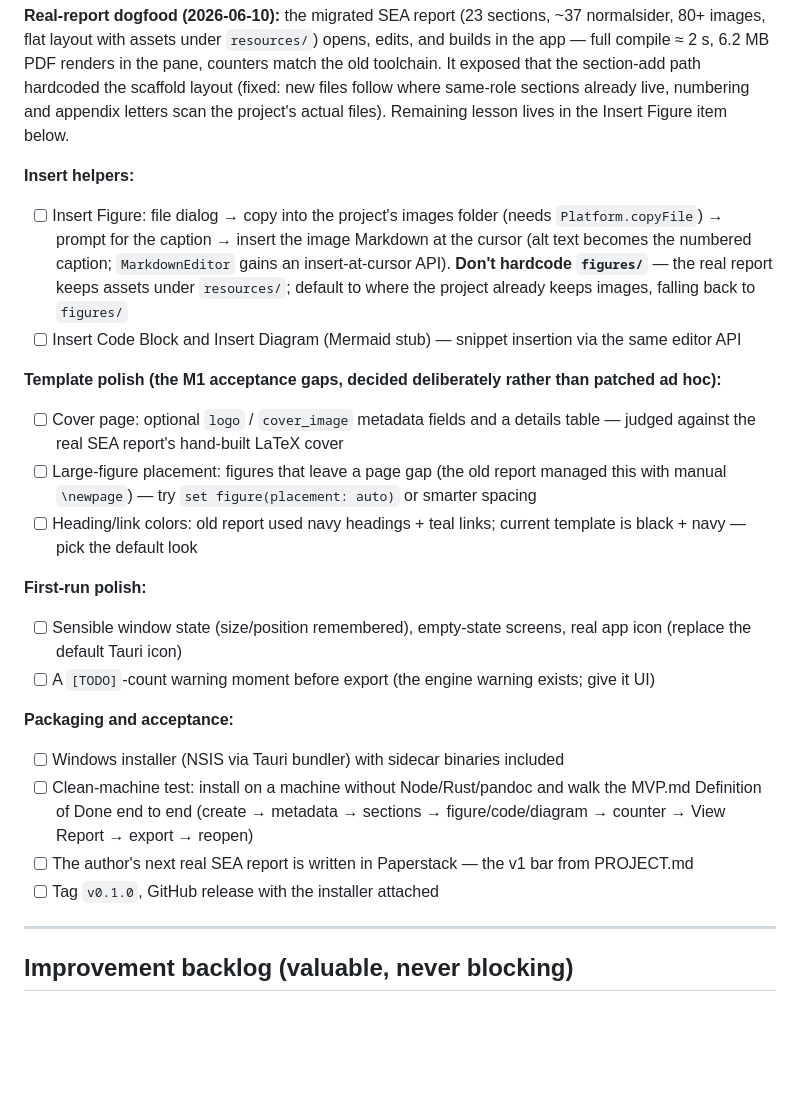
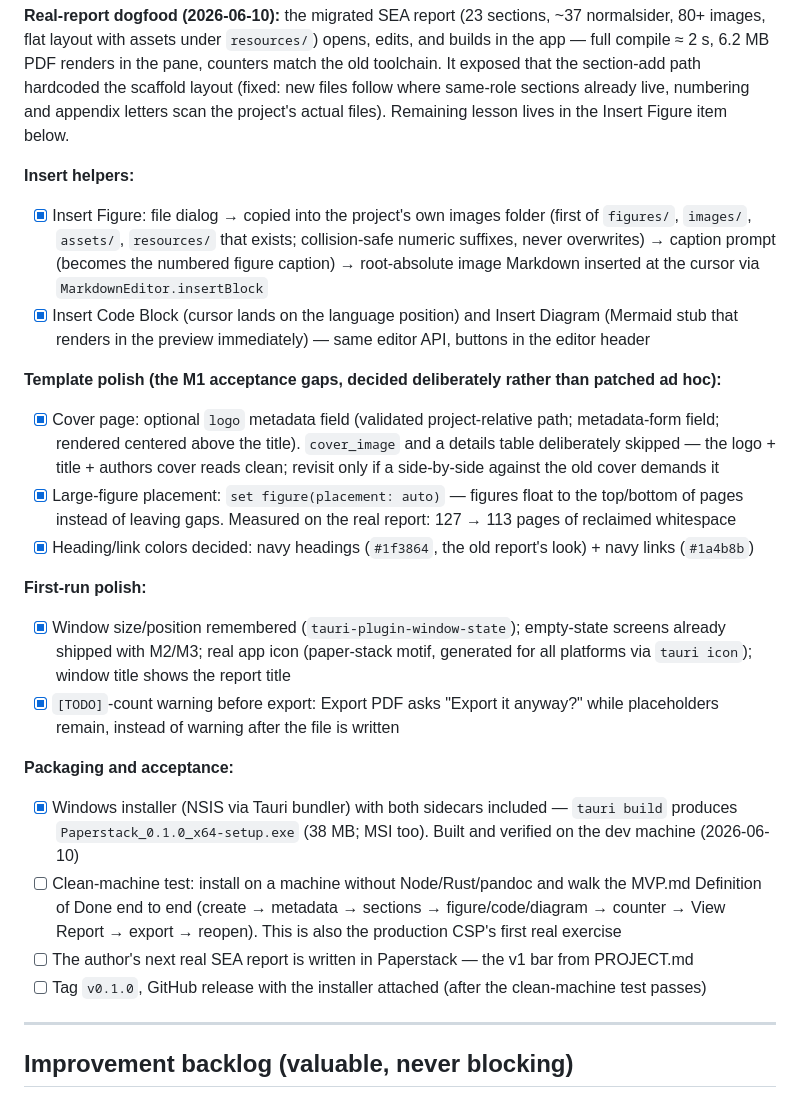
Before and after one commit to majlando/paperstack, a Markdown page: docs/DEVELOPMENT.md, the part around the change. Drawn GitHub-style; blank space fills up the shorter version.

Commit message:
docs: M4 nearly complete - helpers, polish, template decisions, installer built
Co-Authored-By: Claude Fable 5 <noreply@anthropic.com>

```diff
--- a/docs/DEVELOPMENT.md
+++ b/docs/DEVELOPMENT.md
@@ -108,23 +108,23 @@ Goal: another student can install it and produce a report unaided.
 **Real-report dogfood (2026-06-10):** the migrated SEA report (23 sections, ~37 normalsider, 80+ images, flat layout with assets under `resources/`) opens, edits, and builds in the app — full compile ≈ 2 s, 6.2 MB PDF renders in the pane, counters match the old toolchain. It exposed that the section-add path hardcoded the scaffold layout (fixed: new files follow where same-role sections already live, numbering and appendix letters scan the project's actual files). Remaining lesson lives in the Insert Figure item below.
 
 **Insert helpers:**
-- [ ] Insert Figure: file dialog → copy into the project's images folder (needs `Platform.copyFile`) → prompt for the caption → insert the image Markdown at the cursor (alt text becomes the numbered caption; `MarkdownEditor` gains an insert-at-cursor API). **Don't hardcode `figures/`** — the real report keeps assets under `resources/`; default to where the project already keeps images, falling back to `figures/`
-- [ ] Insert Code Block and Insert Diagram (Mermaid stub) — snippet insertion via the same editor API
+- [x] Insert Figure: file dialog → copied into the project's own images folder (first of `figures/`, `images/`, `assets/`, `resources/` that exists; collision-safe numeric suffixes, never overwrites) → caption prompt (becomes the numbered figure caption) → root-absolute image Markdown inserted at the cursor via `MarkdownEditor.insertBlock`
+- [x] Insert Code Block (cursor lands on the language position) and Insert Diagram (Mermaid stub that renders in the preview immediately) — same editor API, buttons in the editor header
 
 **Template polish (the M1 acceptance gaps, decided deliberately rather than patched ad hoc):**
-- [ ] Cover page: optional `logo` / `cover_image` metadata fields and a details table — judged against the real SEA report's hand-built LaTeX cover
-- [ ] Large-figure placement: figures that leave a page gap (the old report managed this with manual `\newpage`) — try `set figure(placement: auto)` or smarter spacing
-- [ ] Heading/link colors: old report used navy headings + teal links; current template is black + navy — pick the default look
+- [x] Cover page: optional `logo` metadata field (validated project-relative path; metadata-form field; rendered centered above the title). `cover_image` and a details table deliberately skipped — the logo + title + authors cover reads clean; revisit only if a side-by-side against the old cover demands it
+- [x] Large-figure placement: `set figure(placement: auto)` — figures float to the top/bottom of pages instead of leaving gaps. Measured on the real report: 127 → 113 pages of reclaimed whitespace
+- [x] Heading/link colors decided: navy headings (`#1f3864`, the old report's look) + navy links (`#1a4b8b`)
 
 **First-run polish:**
-- [ ] Sensible window state (size/position remembered), empty-state screens, real app icon (replace the default Tauri icon)
-- [ ] A `[TODO]`-count warning moment before export (the engine warning exists; give it UI)
+- [x] Window size/position remembered (`tauri-plugin-window-state`); empty-state screens already shipped with M2/M3; real app icon (paper-stack motif, generated for all platforms via `tauri icon`); window title shows the report title
+- [x] `[TODO]`-count warning before export: Export PDF asks "Export it anyway?" while placeholders remain, instead of warning after the file is written
 
 **Packaging and acceptance:**
-- [ ] Windows installer (NSIS via Tauri bundler) with sidecar binaries included
-- [ ] Clean-machine test: install on a machine without Node/Rust/pandoc and walk the MVP.md Definition of Done end to end (create → metadata → sections → figure/code/diagram → counter → View Report → export → reopen)
+- [x] Windows installer (NSIS via Tauri bundler) with both sidecars included — `tauri build` produces `Paperstack_0.1.0_x64-setup.exe` (38 MB; MSI too). Built and verified on the dev machine (2026-06-10)
+- [ ] Clean-machine test: install on a machine without Node/Rust/pandoc and walk the MVP.md Definition of Done end to end (create → metadata → sections → figure/code/diagram → counter → View Report → export → reopen). This is also the production CSP's first real exercise
 - [ ] The author's next real SEA report is written in Paperstack — the v1 bar from PROJECT.md
-- [ ] Tag `v0.1.0`, GitHub release with the installer attached
+- [ ] Tag `v0.1.0`, GitHub release with the installer attached (after the clean-machine test passes)
 
 ---
 
```
